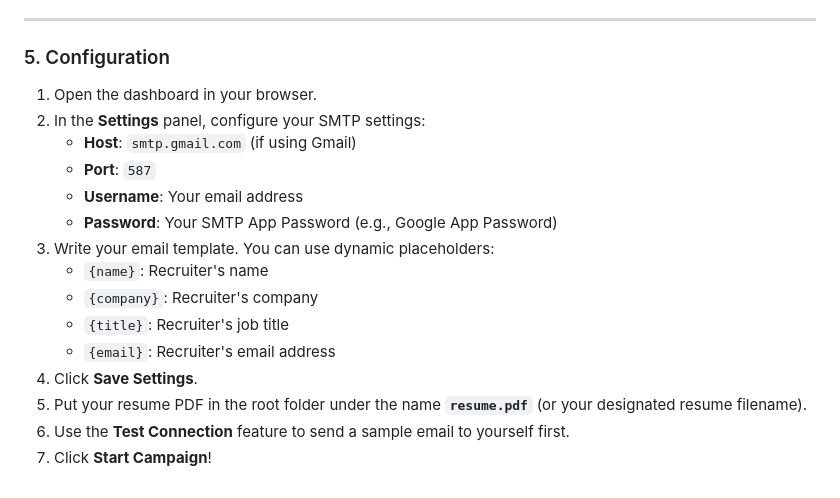
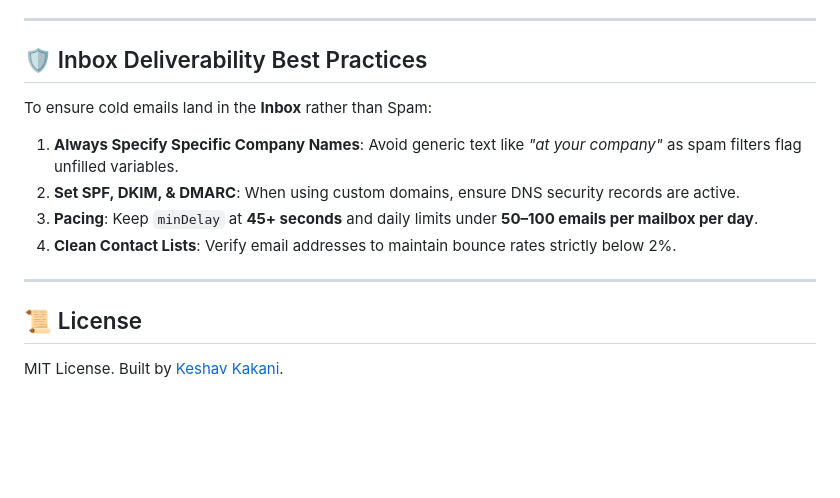
Before and after one commit to keshav9926/emailsender-automated, a Markdown page: README.md, the part around one of its changes. GitHub-like rendering; blank space fills up the shorter version.

```diff
--- a/README.md
+++ b/README.md
@@ -122,19 +167,15 @@ By default, the server runs at **`http://localhost:3000`**.
 
 ---
 
-### 5. Configuration
-1. Open the dashboard in your browser.
-2. In the **Settings** panel, configure your SMTP settings:
-   * **Host**: `smtp.gmail.com` (if using Gmail)
-   * **Port**: `587`
-   * **Username**: Your email address
-   * **Password**: Your SMTP App Password (e.g., Google App Password)
-3. Write your email template. You can use dynamic placeholders:
-   * `{name}`: Recruiter's name
-   * `{company}`: Recruiter's company
-   * `{title}`: Recruiter's job title
-   * `{email}`: Recruiter's email address
-4. Click **Save Settings**.
-5. Put your resume PDF in the root folder under the name **`resume.pdf`** (or your designated resume filename).
-6. Use the **Test Connection** feature to send a sample email to yourself first.
-7. Click **Start Campaign**!
+## 🛡️ Inbox Deliverability Best Practices
+
+To ensure cold emails land in the **Inbox** rather than Spam:
+1. **Always Specify Specific Company Names**: Avoid generic text like *"at your company"* as spam filters flag unfilled variables.
+2. **Set SPF, DKIM, & DMARC**: When using custom domains, ensure DNS security records are active.
+3. **Pacing**: Keep `minDelay` at **45+ seconds** and daily limits under **50–100 emails per mailbox per day**.
+4. **Clean Contact Lists**: Verify email addresses to maintain bounce rates strictly below 2%.
+
+---
+
+## 📜 License
+MIT License. Built by [Keshav Kakani](https://github.com/keshav9926).
```
Also changed, not shown: other parts of README.md (+122 -77 lines).
